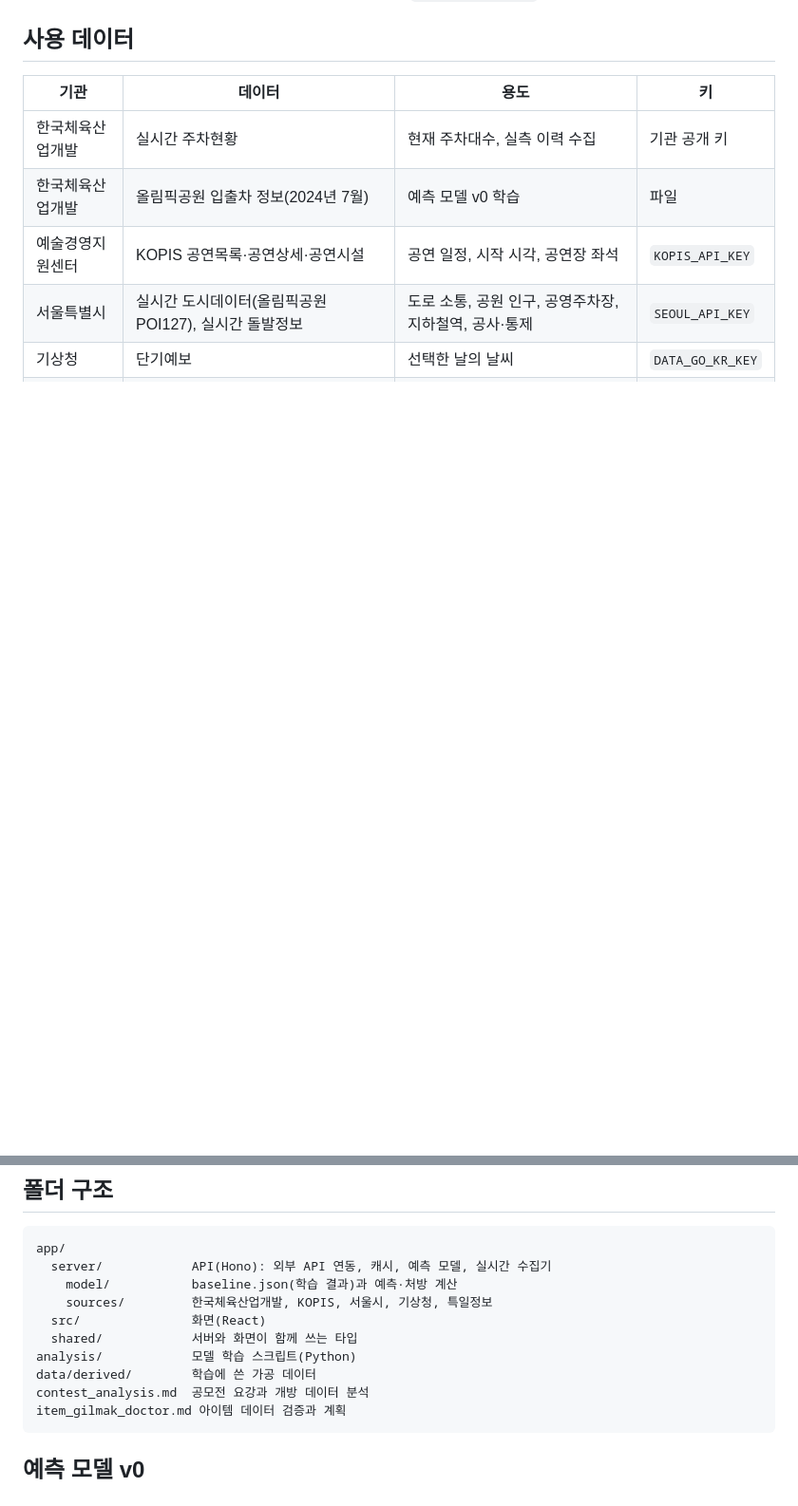
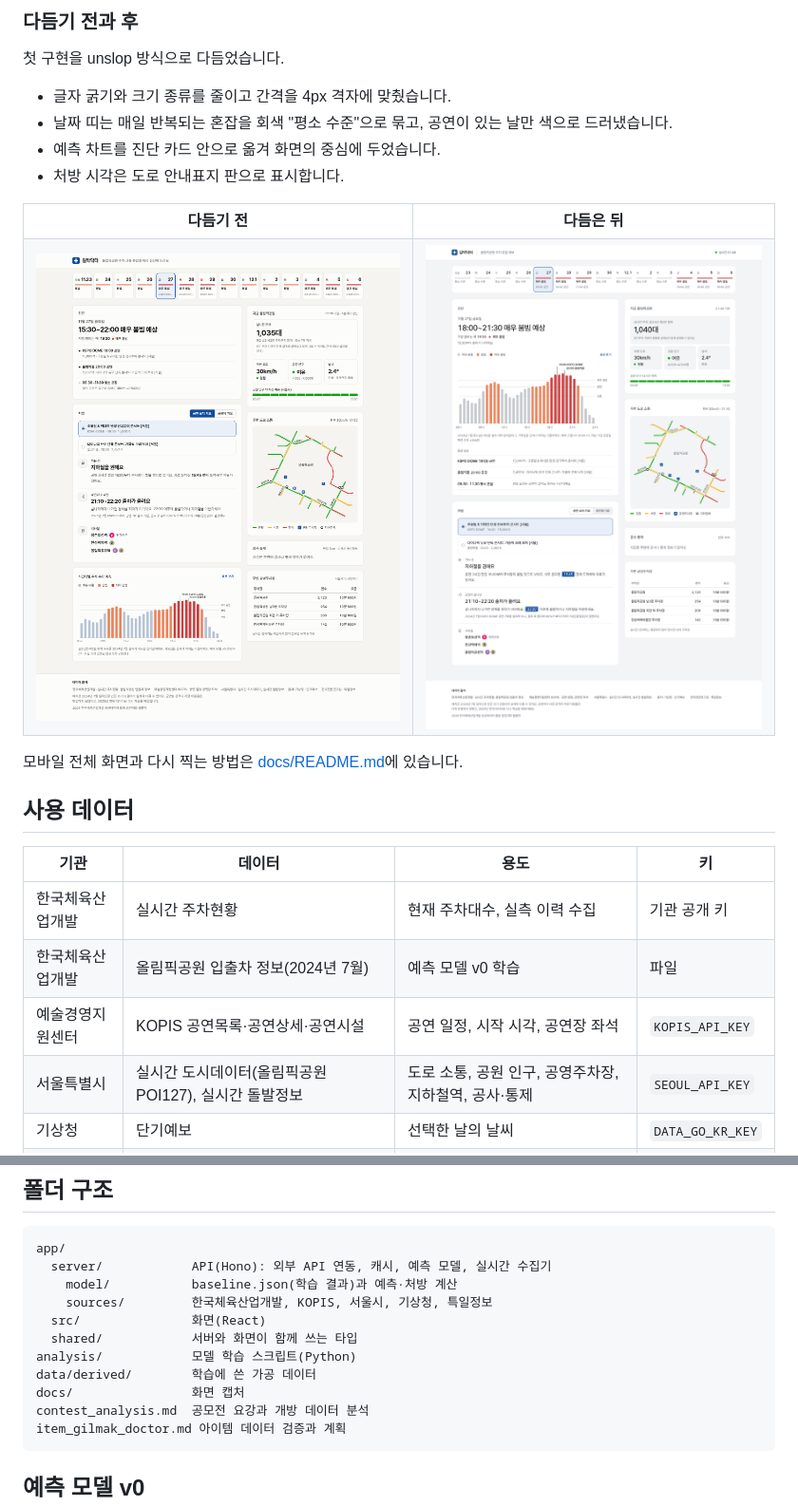
Before and after one commit to NerdCat822/kspo_public_contest, a Markdown page: README.md, 2 parts joined by grey strips. Shown at 95% size. GitHub-like rendering; pictures changed too: docs/screenshots/before-unslop-desktop.png (added), docs/screenshots/desktop-concert-day.png (added); blank space fills up the shorter version.

````diff
--- a/README.md
+++ b/README.md
@@ -16,3 +40,24 @@
+### 다듬기 전과 후
+
+첫 구현을 unslop 방식으로 다듬었습니다.
+
+- 글자 굵기와 크기 종류를 줄이고 간격을 4px 격자에 맞췄습니다.
+- 날짜 띠는 매일 반복되는 혼잡을 회색 "평소 수준"으로 묶고, 공연이 있는 날만 색으로 드러냈습니다.
+- 예측 차트를 진단 카드 안으로 옮겨 화면의 중심에 두었습니다.
+- 처방 시각은 도로 안내표지 판으로 표시합니다.
+
+<table>
+  <tr>
+    <th>다듬기 전</th>
+    <th>다듬은 뒤</th>
+  </tr>
+  <tr>
+    <td><img src="docs/screenshots/before-unslop-desktop.png" alt="다듬기 전 화면" width="420"></td>
+    <td><img src="docs/screenshots/desktop-concert-day.png" alt="다듬은 뒤 화면" width="420"></td>
+  </tr>
+</table>
+
+모바일 전체 화면과 다시 찍는 방법은 [docs/README.md](docs/README.md)에 있습니다.
 
 ## 사용 데이터
 
@@ -53,6 +98,7 @@ app/
   shared/            서버와 화면이 함께 쓰는 타입
 analysis/            모델 학습 스크립트(Python)
 data/derived/        학습에 쓴 가공 데이터
+docs/                화면 캡처
 contest_analysis.md  공모전 요강과 개방 데이터 분석
 item_gilmak_doctor.md 아이템 데이터 검증과 계획
 ```
````
Also changed, not shown: other parts of README.md (+24 -0 lines), docs/README.md (added, +29 -0 lines), docs/screenshots/desktop-today.png (added), docs/screenshots/mobile-concert-day-top.png (added), docs/screenshots/mobile-concert-day.png (added).
